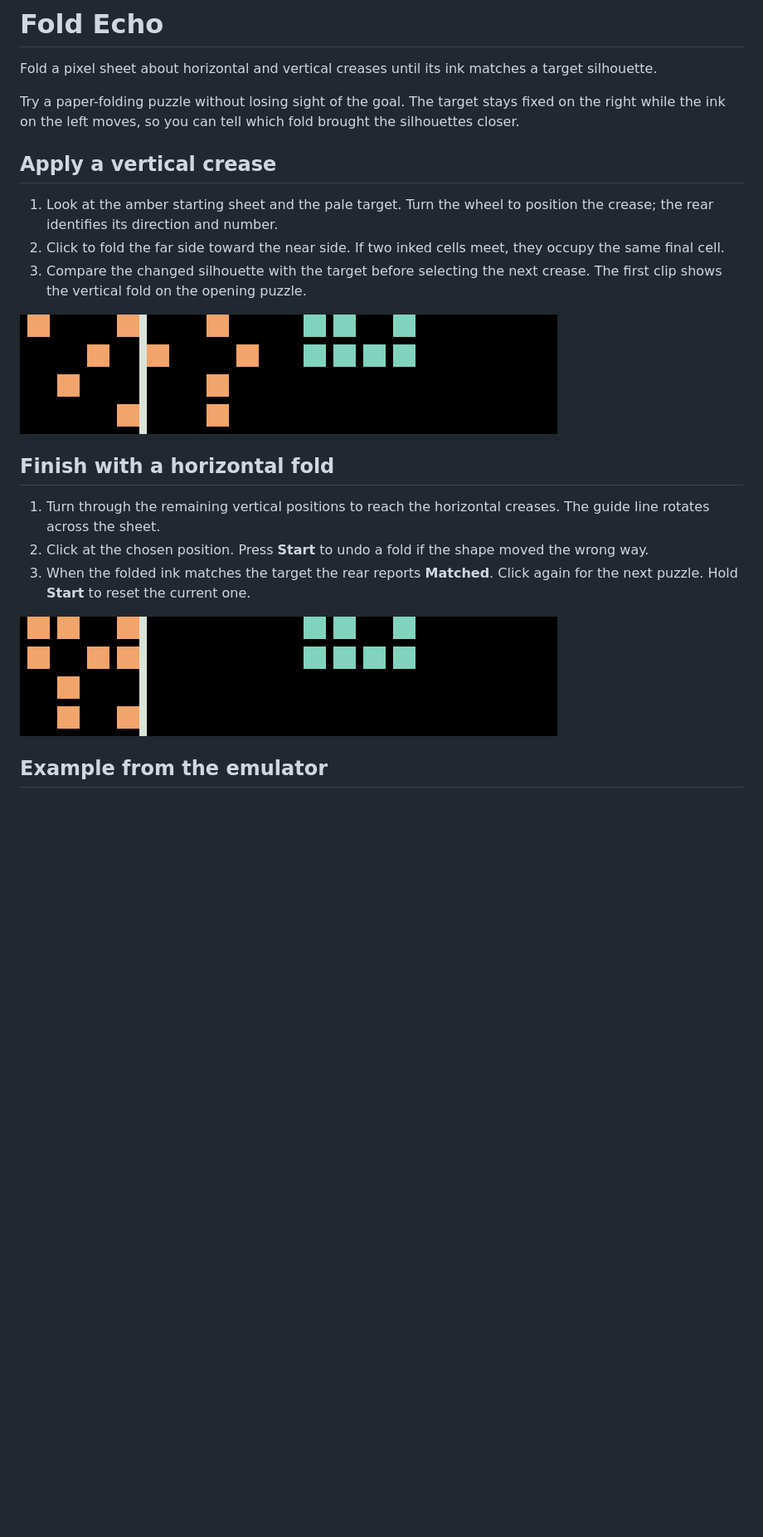
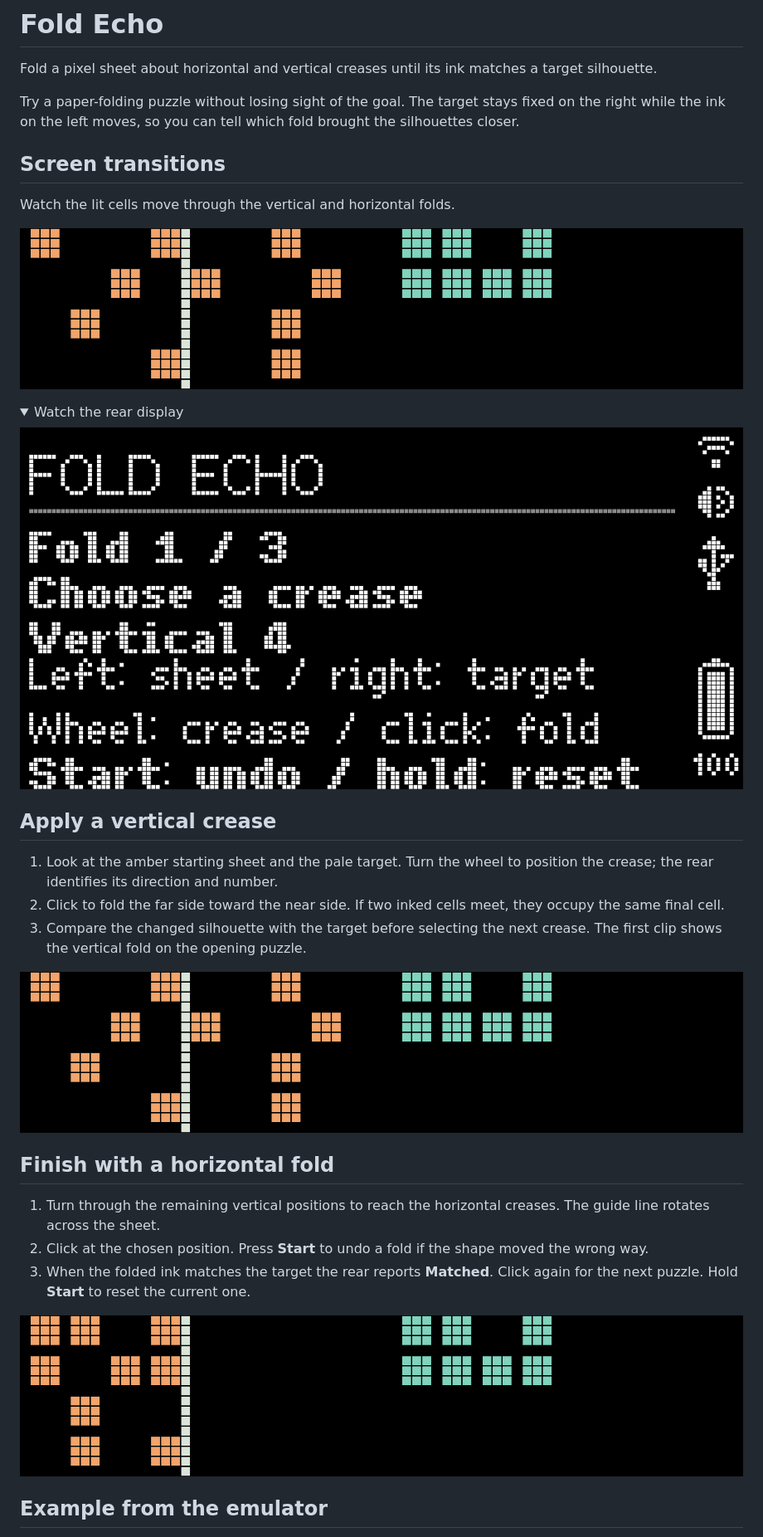
Before and after one commit to ncoooooper/busybar-fold-echo, a Markdown page: README.md, the part around one of its changes. Shown at 83% size. GitHub-like rendering; pictures changed too: media/guide/choose-horizontal-crease.gif, media/guide/make-vertical-fold.gif, media/guide/screen-transitions-rear.gif (added); folded sections open; blank space fills up the shorter version.

Commit message:
Animate screen changes and record both displays on the LED grid

```diff
--- a/README.md
+++ b/README.md
@@ -3,6 +3,20 @@
 Fold a pixel sheet about horizontal and vertical creases until its ink matches a target silhouette.
 
 Try a paper-folding puzzle without losing sight of the goal. The target stays fixed on the right while the ink on the left moves, so you can tell which fold brought the silhouettes closer.
+
+## Screen transitions
+
+Watch the lit cells move through the vertical and horizontal folds.
+
+![Fold Echo front display. Watch the lit cells move through the vertical and horizontal folds.](media/guide/screen-transitions.gif)
+
+<details>
+
+<summary>Watch the rear display</summary>
+
+![Fold Echo rear display during the recorded controls](media/guide/screen-transitions-rear.gif)
+
+</details>
 
 ## Apply a vertical crease
 
```
Also changed, not shown: other parts of README.md (+1 -1 lines), EMULATOR-QA.md (+5 -1 lines), screenshots/back-1.png, screenshots/back-1@3x.png, 12 other files.
